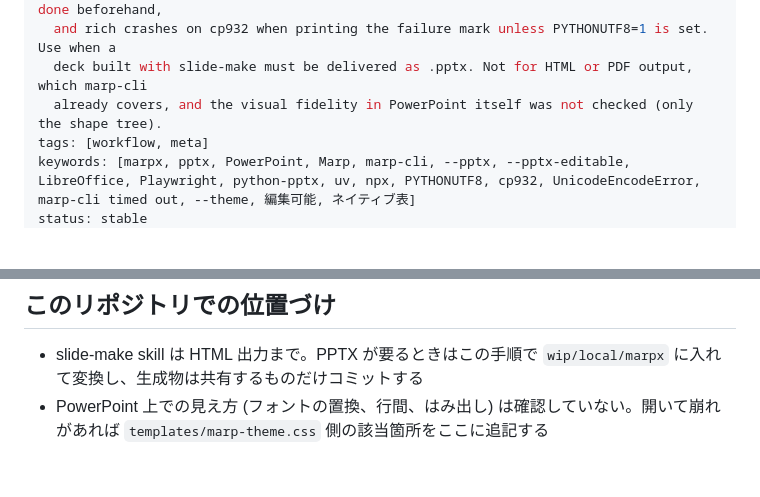
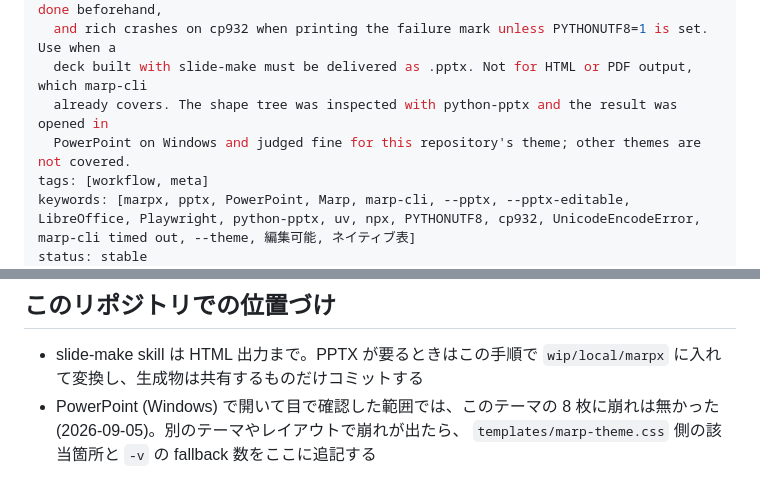
Before and after one commit to yuki-matsu783/agent-knowledge, a Markdown page: knowledge/workflow/marpx-editable-pptx-from-marp.md, 2 parts joined by grey strips. GitHub-like rendering; blank space fills up the shorter version.

Commit message:
docs: marpx の how-to に PowerPoint での見た目確認の結果を追記

```diff
--- a/knowledge/workflow/marpx-editable-pptx-from-marp.md
+++ b/knowledge/workflow/marpx-editable-pptx-from-marp.md
@@ -11,7 +11,8 @@ description: >-
   @marp-team/marp-cli@4.2.3` with a 60 second timeout, so the first download must be done beforehand,
   and rich crashes on cp932 when printing the failure mark unless PYTHONUTF8=1 is set. Use when a
   deck built with slide-make must be delivered as .pptx. Not for HTML or PDF output, which marp-cli
-  already covers, and the visual fidelity in PowerPoint itself was not checked (only the shape tree).
+  already covers. The shape tree was inspected with python-pptx and the result was opened in
+  PowerPoint on Windows and judged fine for this repository's theme; other themes are not covered.
 tags: [workflow, meta]
 keywords: [marpx, pptx, PowerPoint, Marp, marp-cli, --pptx, --pptx-editable, LibreOffice, Playwright, python-pptx, uv, npx, PYTHONUTF8, cp932, UnicodeEncodeError, marp-cli timed out, --theme, 編集可能, ネイティブ表]
 status: stable
@@ -113,4 +114,5 @@ for i, s in enumerate(p.slides, 1):
 ## このリポジトリでの位置づけ
 
 - slide-make skill は HTML 出力まで。PPTX が要るときはこの手順で `wip/local/marpx` に入れて変換し、生成物は共有するものだけコミットする
-- PowerPoint 上での見え方 (フォントの置換、行間、はみ出し) は確認していない。開いて崩れがあれば `templates/marp-theme.css` 側の該当箇所をここに追記する
+- PowerPoint (Windows) で開いて目で確認した範囲では、このテーマの 8 枚に崩れは無かった (2026-09-05)。別のテーマやレイアウトで崩れが出たら、
+  `templates/marp-theme.css` 側の該当箇所と `-v` の fallback 数をここに追記する
```
